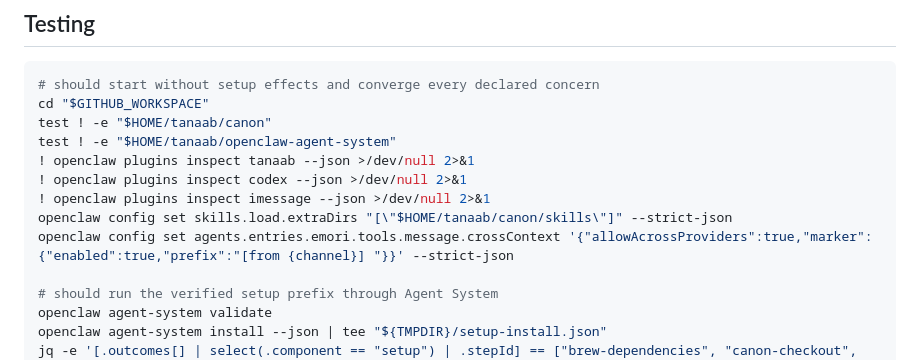
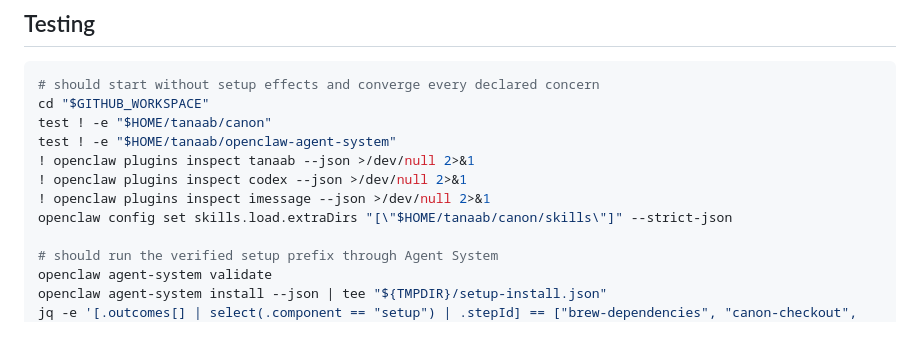
Before and after one commit to tanaabased/emori, a Markdown page: examples/setup/README.md, the part around the change. GitHub-like rendering; blank space fills up the shorter version.

Commit message:
#65: avoid preinstall agent materialization

```diff
--- a/examples/setup/README.md
+++ b/examples/setup/README.md
@@ -26,7 +26,6 @@ test ! -e "$HOME/tanaab/openclaw-agent-system"
 ! openclaw plugins inspect codex --json >/dev/null 2>&1
 ! openclaw plugins inspect imessage --json >/dev/null 2>&1
 openclaw config set skills.load.extraDirs "[\"$HOME/tanaab/canon/skills\"]" --strict-json
-openclaw config set agents.entries.emori.tools.message.crossContext '{"allowAcrossProviders":true,"marker":{"enabled":true,"prefix":"[from {channel}] "}}' --strict-json
 
 # should run the verified setup prefix through Agent System
 openclaw agent-system validate
```
